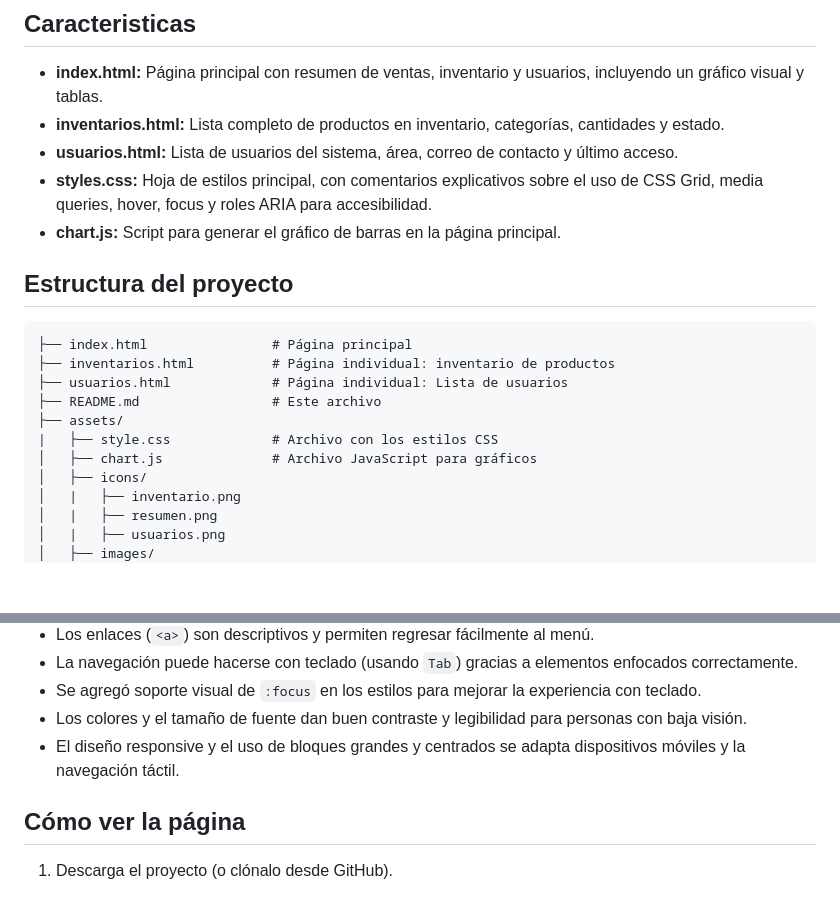
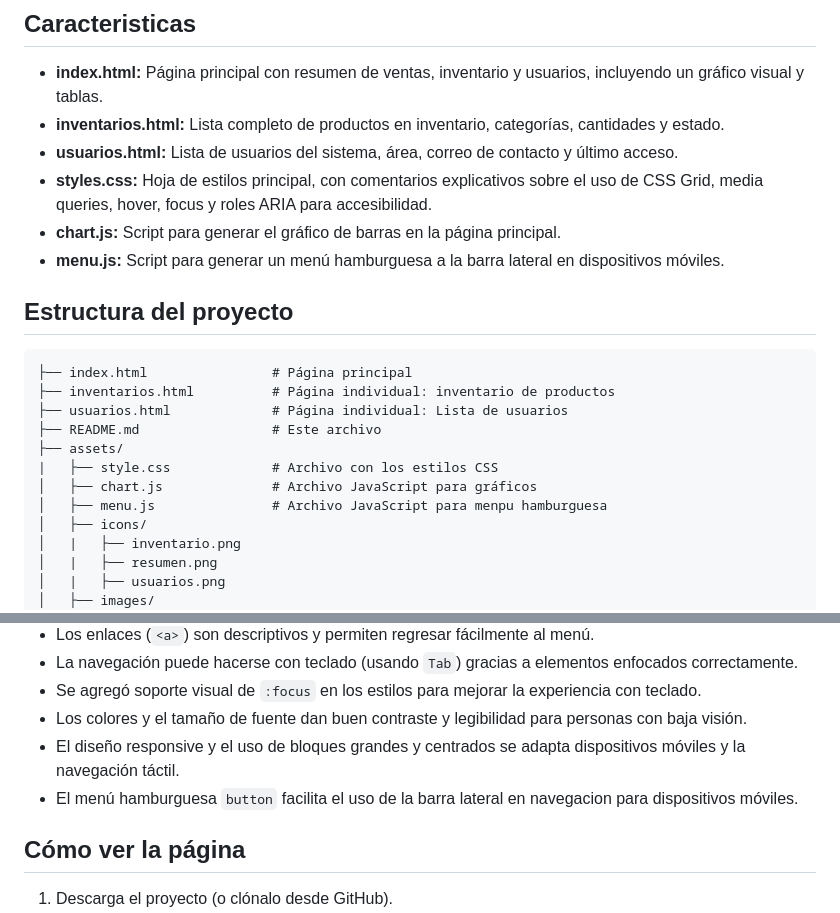
Before and after one commit to ValeriaHV/Dashboard-Administrativo, a Markdown page: README.md, 2 parts joined by grey strips. GitHub-like rendering; blank space fills up the shorter version.

```diff
--- a/README.md
+++ b/README.md
@@ -14,6 +14,7 @@ Este dashboard es una simulación de un sistema administrativo para gestión de
 - **usuarios.html:** Lista de usuarios del sistema, área, correo de contacto y último acceso.
 - **styles.css:** Hoja de estilos principal, con comentarios explicativos sobre el uso de CSS Grid, media queries, hover, focus y roles ARIA para accesibilidad.
 - **chart.js:** Script para generar el gráfico de barras en la página principal.
+- **menu.js:** Script para generar un menú hamburguesa a la barra lateral en dispositivos móviles.
 
 ## Estructura del proyecto
 
@@ -25,6 +26,7 @@ Este dashboard es una simulación de un sistema administrativo para gestión de
 ├── assets/
 |   ├── style.css             # Archivo con los estilos CSS
 │   ├── chart.js              # Archivo JavaScript para gráficos
+│   ├── menu.js               # Archivo JavaScript para menpu hamburguesa
 │   ├── icons/
 │   |   ├── inventario.png
 │   |   ├── resumen.png
@@ -44,6 +46,7 @@ Este dashboard es una simulación de un sistema administrativo para gestión de
 - Se agregó soporte visual de `:focus` en los estilos para mejorar la experiencia con teclado.
 - Los colores y el tamaño de fuente dan buen contraste y legibilidad para personas con baja visión.
 - El diseño responsive y el uso de bloques grandes y centrados se adapta dispositivos móviles y la navegación táctil.
+- El menú hamburguesa `button` facilita el uso de la barra lateral en navegacion para dispositivos móviles.
 
 ## Cómo ver la página
 
```
